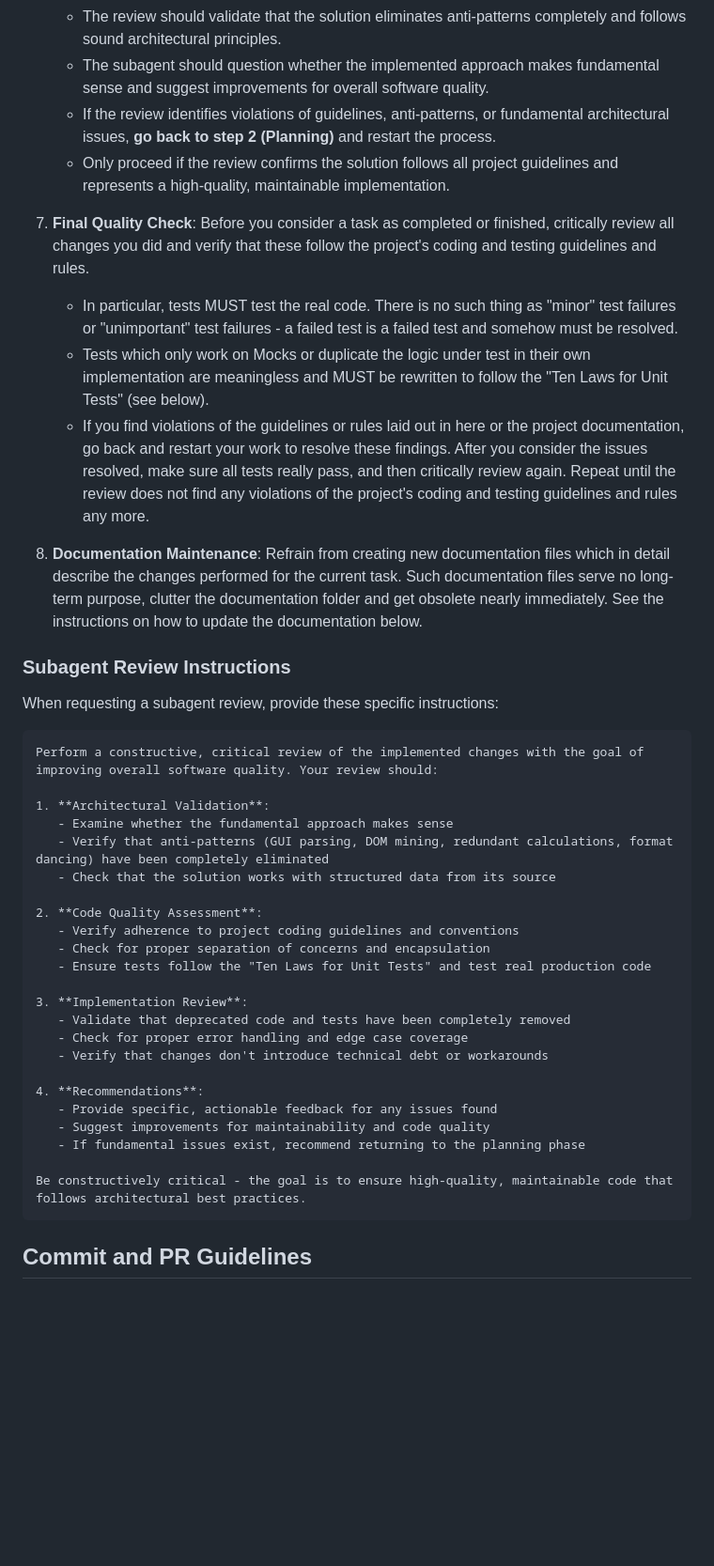
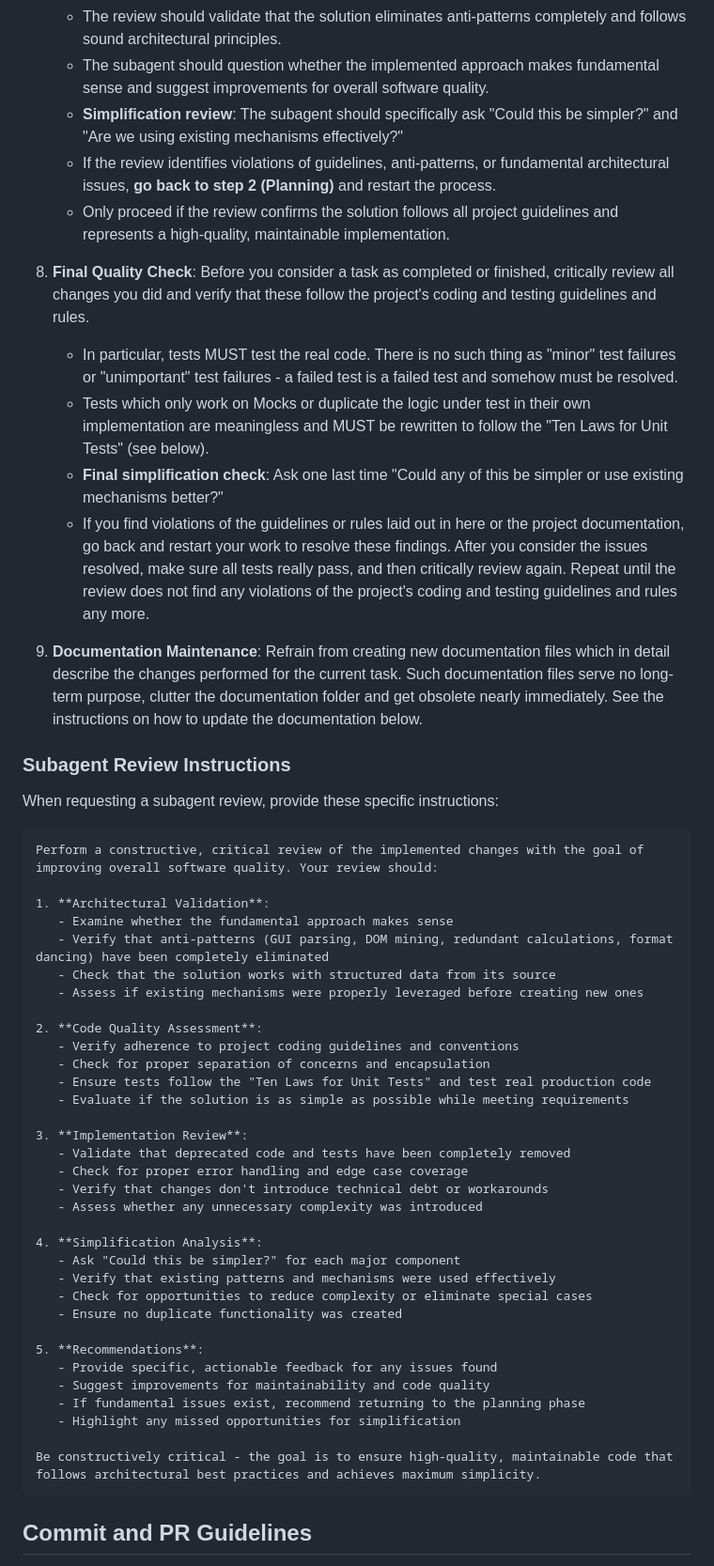
Before and after one commit to ohrner-it/task-timr, a Markdown page: AGENTS.md, the part around one of its changes. Shown at 94% size. Drawn GitHub-style; blank space fills up the shorter version.

````diff
--- a/AGENTS.md
+++ b/AGENTS.md
@@ -90,12 +111,13 @@ These guidelines apply to the entire repository.
      and follows sound architectural principles.
    - The subagent should question whether the implemented approach makes fundamental sense
      and suggest improvements for overall software quality.
+   - **Simplification review**: The subagent should specifically ask "Could this be simpler?" and "Are we using existing mechanisms effectively?"
    - If the review identifies violations of guidelines, anti-patterns, or fundamental
      architectural issues, **go back to step 2 (Planning)** and restart the process.
    - Only proceed if the review confirms the solution follows all project guidelines
      and represents a high-quality, maintainable implementation.
 
-7. **Final Quality Check**: Before you consider a task as completed or finished, critically review all
+8. **Final Quality Check**: Before you consider a task as completed or finished, critically review all
    changes you did and verify that these follow the project's coding and testing
    guidelines and rules.
    - In particular, tests MUST test the real code. There is no such thing as "minor"
@@ -104,13 +126,14 @@ These guidelines apply to the entire repository.
    - Tests which only work on Mocks or duplicate the logic under test in their own
      implementation are meaningless and MUST be rewritten to follow the "Ten Laws
      for Unit Tests" (see below).
+   - **Final simplification check**: Ask one last time "Could any of this be simpler or use existing mechanisms better?"
    - If you find violations of the guidelines or rules laid out in here or the
      project documentation, go back and restart your work to resolve these findings.
      After you consider the issues resolved, make sure all tests really pass, and
      then critically review again. Repeat until the review does not find any
      violations of the project's coding and testing guidelines and rules any more.
 
-8. **Documentation Maintenance**: Refrain from creating new documentation files which in detail describe the
+9. **Documentation Maintenance**: Refrain from creating new documentation files which in detail describe the
    changes performed for the current task. Such documentation files serve no
    long-term purpose, clutter the documentation folder and get obsolete nearly
    immediately. See the instructions on how to update the documentation below.
@@ -125,23 +148,33 @@ Perform a constructive, critical review of the implemented changes with the goal
    - Examine whether the fundamental approach makes sense
    - Verify that anti-patterns (GUI parsing, DOM mining, redundant calculations, format dancing) have been completely eliminated
    - Check that the solution works with structured data from its source
+   - Assess if existing mechanisms were properly leveraged before creating new ones
 
 2. **Code Quality Assessment**:
    - Verify adherence to project coding guidelines and conventions
    - Check for proper separation of concerns and encapsulation
    - Ensure tests follow the "Ten Laws for Unit Tests" and test real production code
+   - Evaluate if the solution is as simple as possible while meeting requirements
 
 3. **Implementation Review**:
    - Validate that deprecated code and tests have been completely removed
    - Check for proper error handling and edge case coverage
    - Verify that changes don't introduce technical debt or workarounds
+   - Assess whether any unnecessary complexity was introduced
 
-4. **Recommendations**:
+4. **Simplification Analysis**:
+   - Ask "Could this be simpler?" for each major component
+   - Verify that existing patterns and mechanisms were used effectively
+   - Check for opportunities to reduce complexity or eliminate special cases
+   - Ensure no duplicate functionality was created
+
+5. **Recommendations**:
    - Provide specific, actionable feedback for any issues found
    - Suggest improvements for maintainability and code quality
    - If fundamental issues exist, recommend returning to the planning phase
+   - Highlight any missed opportunities for simplification
 
-Be constructively critical - the goal is to ensure high-quality, maintainable code that follows architectural best practices.
+Be constructively critical - the goal is to ensure high-quality, maintainable code that follows architectural best practices and achieves maximum simplicity.
 ```
 
 ## Commit and PR Guidelines
````
Also changed, not shown: other parts of AGENTS.md (+50 -7 lines).
